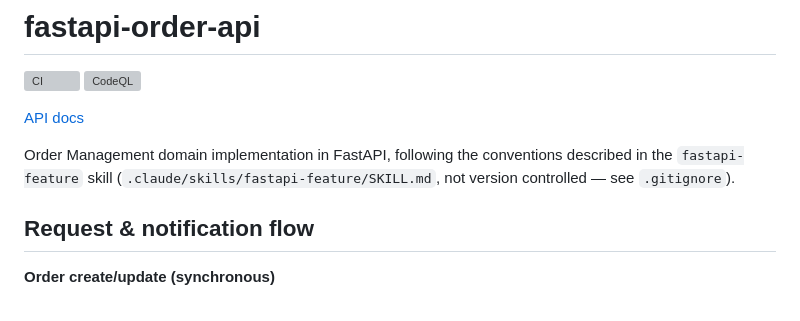
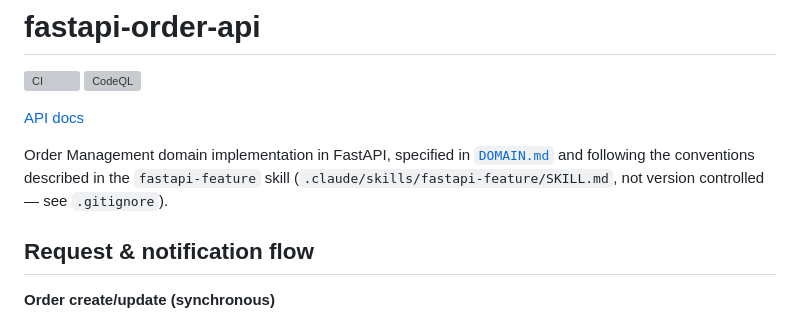
Before and after one commit to ronybrand/fastapi-order-api, a Markdown page: README.md, the part around the change. Rendered like a GitHub page; grey boxes are pictures that could not be loaded.

```diff
--- a/README.md
+++ b/README.md
@@ -5,9 +5,9 @@
 
 [API docs](https://ronybrand.github.io/fastapi-order-api)
 
-Order Management domain implementation in FastAPI, following the conventions described
-in the `fastapi-feature` skill (`.claude/skills/fastapi-feature/SKILL.md`, not version
-controlled — see `.gitignore`).
+Order Management domain implementation in FastAPI, specified in [`DOMAIN.md`](./DOMAIN.md) and
+following the conventions described in the `fastapi-feature` skill
+(`.claude/skills/fastapi-feature/SKILL.md`, not version controlled — see `.gitignore`).
 
 ## Request &amp; notification flow
 
```
Also changed, not shown: DOMAIN.md (added, +178 -0 lines).
